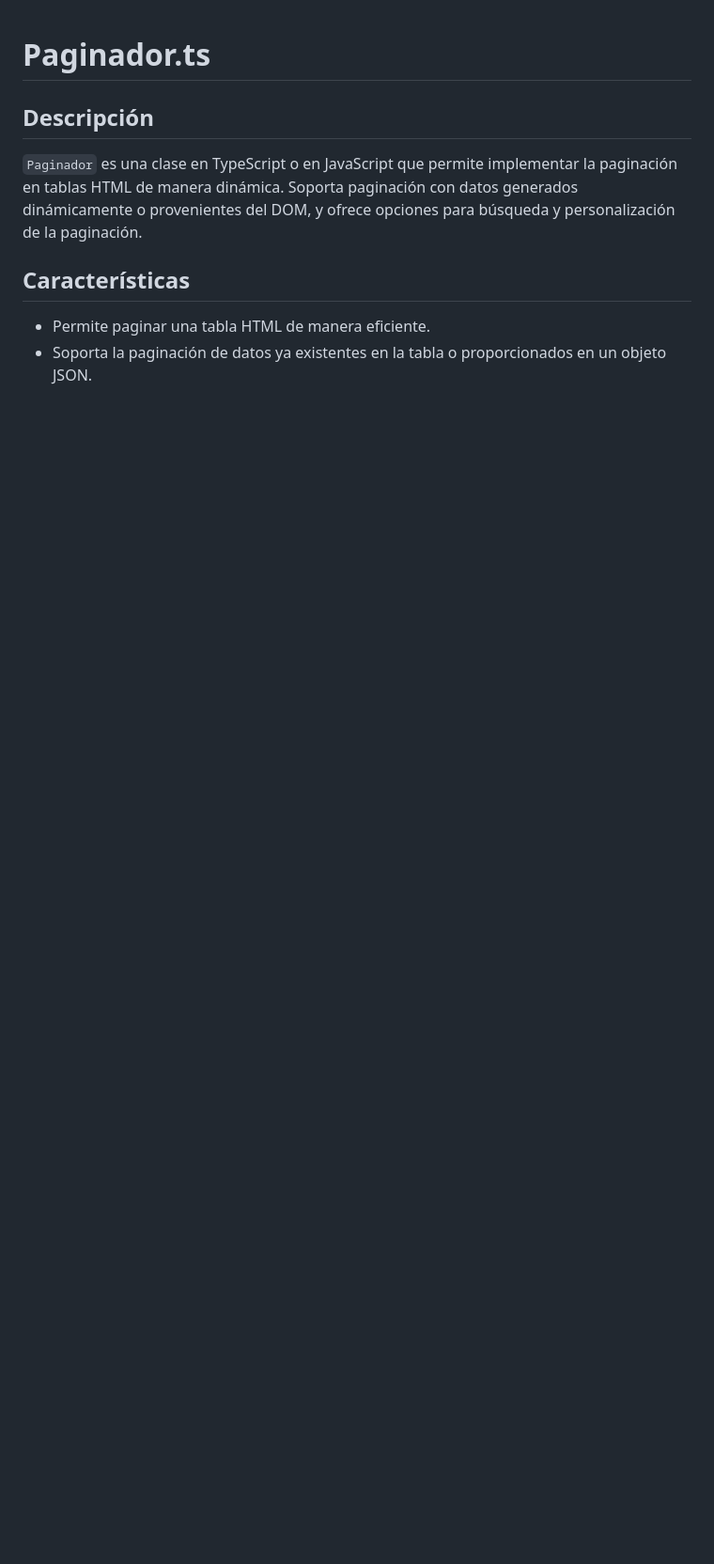
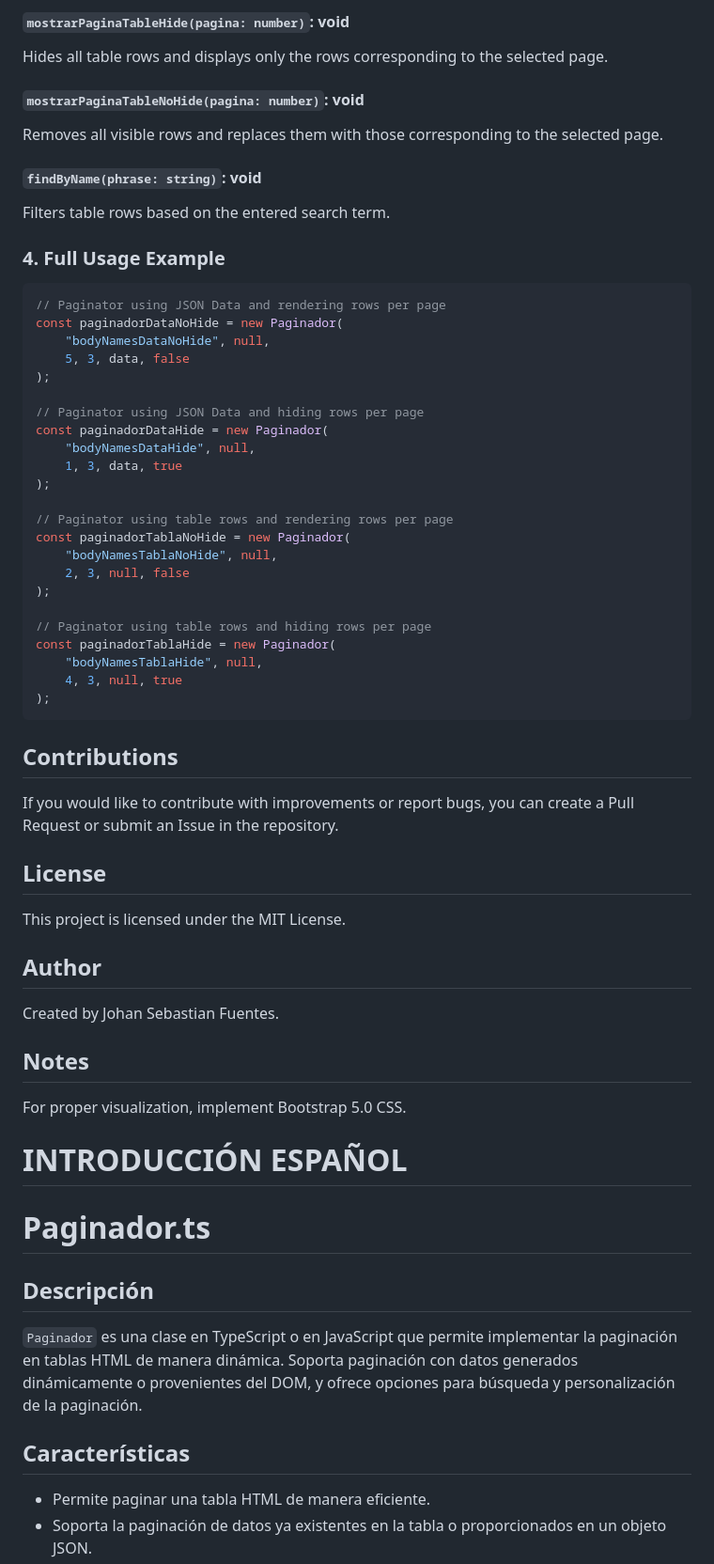
Before and after one commit to jansforte/paginador-vainilla, a Markdown page: README.md, the part around the change printed below. Shown: that part at 94% size. Drawn GitHub-style; blank space fills up the shorter version.

````diff
--- a/README.md
+++ b/README.md
@@ -1,3 +67,61 @@
+#### `mostrarPaginaTableHide(pagina: number)`: void
+
+Hides all table rows and displays only the rows corresponding to the selected page.
+
+#### `mostrarPaginaTableNoHide(pagina: number)`: void
+
+Removes all visible rows and replaces them with those corresponding to the selected page.
+
+#### `findByName(phrase: string)`: void
+
+Filters table rows based on the entered search term.
+
+### 4. Full Usage Example
+
+```typescript or JavaScript
+// Paginator using JSON Data and rendering rows per page
+const paginadorDataNoHide = new Paginador(
+    "bodyNamesDataNoHide", null,
+    5, 3, data, false
+);
+
+// Paginator using JSON Data and hiding rows per page
+const paginadorDataHide = new Paginador(
+    "bodyNamesDataHide", null,
+    1, 3, data, true
+);
+
+// Paginator using table rows and rendering rows per page
+const paginadorTablaNoHide = new Paginador(
+    "bodyNamesTablaNoHide", null,
+    2, 3, null, false
+);
+
+// Paginator using table rows and hiding rows per page
+const paginadorTablaHide = new Paginador(
+    "bodyNamesTablaHide", null,
+    4, 3, null, true
+);
+```
+
+## Contributions
+
+If you would like to contribute with improvements or report bugs, you can create a Pull Request or submit an Issue in the repository.
+
+## License
+
+This project is licensed under the MIT License.
+
+## Author
+
+Created by Johan Sebastian Fuentes.
+
+## Notes
+
+For proper visualization, implement Bootstrap 5.0 CSS.
+
+# INTRODUCCIÓN ESPAÑOL
+
 # Paginador.ts
 
 ## Descripción
````
Also changed, not shown: other parts of README.md (+66 -0 lines), README_EN.md (added, +121 -0 lines).
